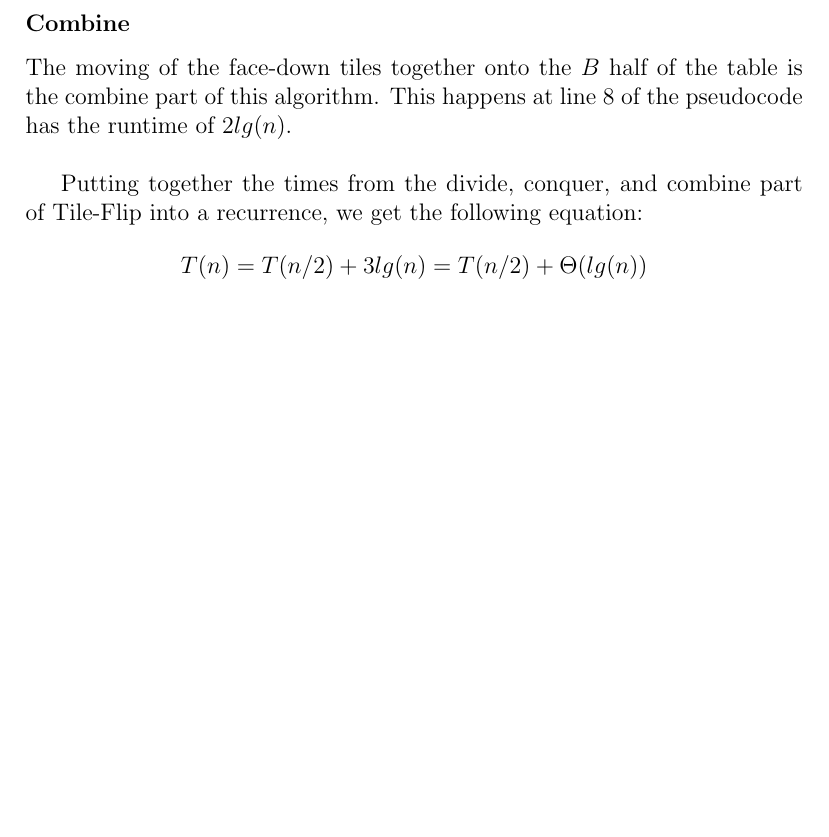
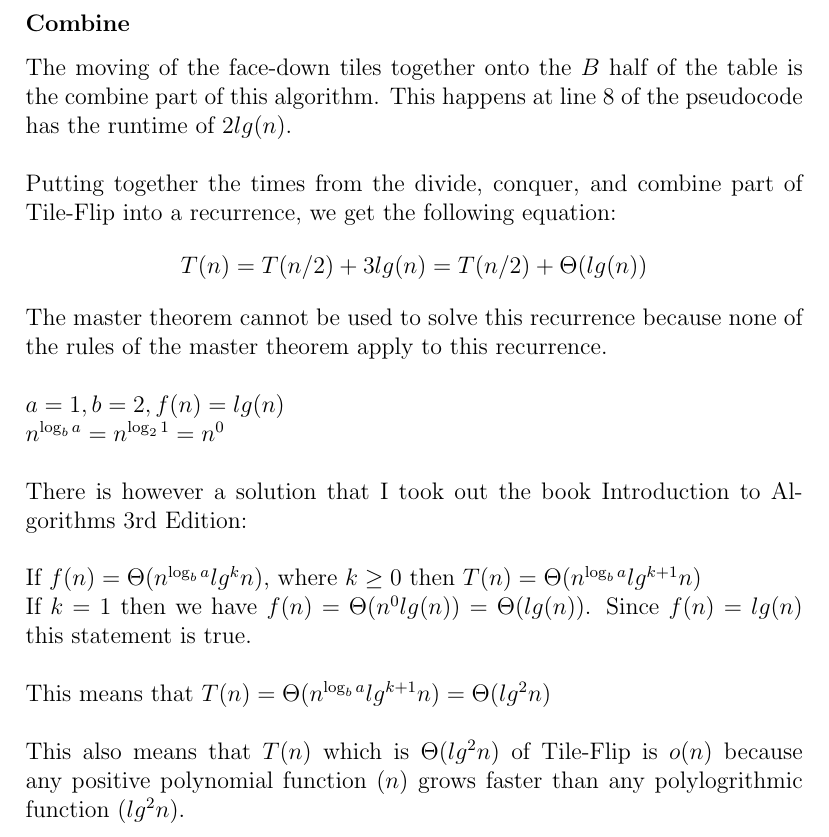
Before and after one commit to rwerthman/csci5454, a LaTeX document (ps1/ps1.tex): part of page 14 of 14, cut so that both start at the same text, the shorter picture padded with empty space. Compiled offline with pdfLaTeX.

Commit message:
done with 7;nightmare

```diff
--- a/ps1/ps1.tex
+++ b/ps1/ps1.tex
@@ -360,11 +360,25 @@ Adding the runtime of each of these lines together produces $3lg(n)$ for the tot
 We recursively solve the single subproblem created by the divide part of this algorithm when calling Tile-Flip again at line 9 of the pseudocode.  The size of each subproblem is $n/2$ where $n$ is the size of $A$ when it enters the function\\.
 \subsubsection*{Combine}
 The moving of the face-down tiles together onto the $B$ half of the table is the combine part of this algorithm.  This happens at line 8 of the pseudocode has the runtime of $2lg(n)$.\\
-
+\\
+\noindent
 Putting together the times from the divide, conquer, and combine part of Tile-Flip into a recurrence, we get the following equation:
 $$
 T(n) = T(n/2) + 3lg(n) = T(n/2) + \Theta{(lg(n))}
 $$
+The master theorem cannot be used to solve this recurrence because none of the rules of the master theorem apply to this recurrence.\\
+\\
+$a=1, b=2, f(n) = lg(n)$\\
+$n^{\log_{b} a} = n^{\log_{2} 1} = n^0$\\
+\\
+There is however a solution that I took out the book Introduction to Algorithms 3rd Edition:\\
+\\
+If $f(n) = \Theta{(n^{\log_{b} a}lg^k n)}$, where $k \ge 0$ then $T(n) = \Theta{(n^{\log_{b} a}lg^{k+1} n)}$\\
+If $k=1$ then we have $f(n) = \Theta{(n^0lg(n))} = \Theta{(lg(n))}$.  Since $f(n) = lg(n)$ this statement is true.\\
+\\
+This means that $T(n) = \Theta{(n^{\log_{b} a}lg^{k+1} n)} = \Theta{(lg^{2} n)}$\\
+\\
+This also means that $T(n)$ which is $ \Theta{(lg^{2} n)}$ of Tile-Flip is $o(n)$ because any positive polynomial function ($n$) grows faster than any polylogrithmic function ($lg^2 n$).
 
 
 \end{document}
```
Also changed, not shown: ps1/ps1.pdf, ps1/ps1.tex (4 more changed lines), 2 other files.
